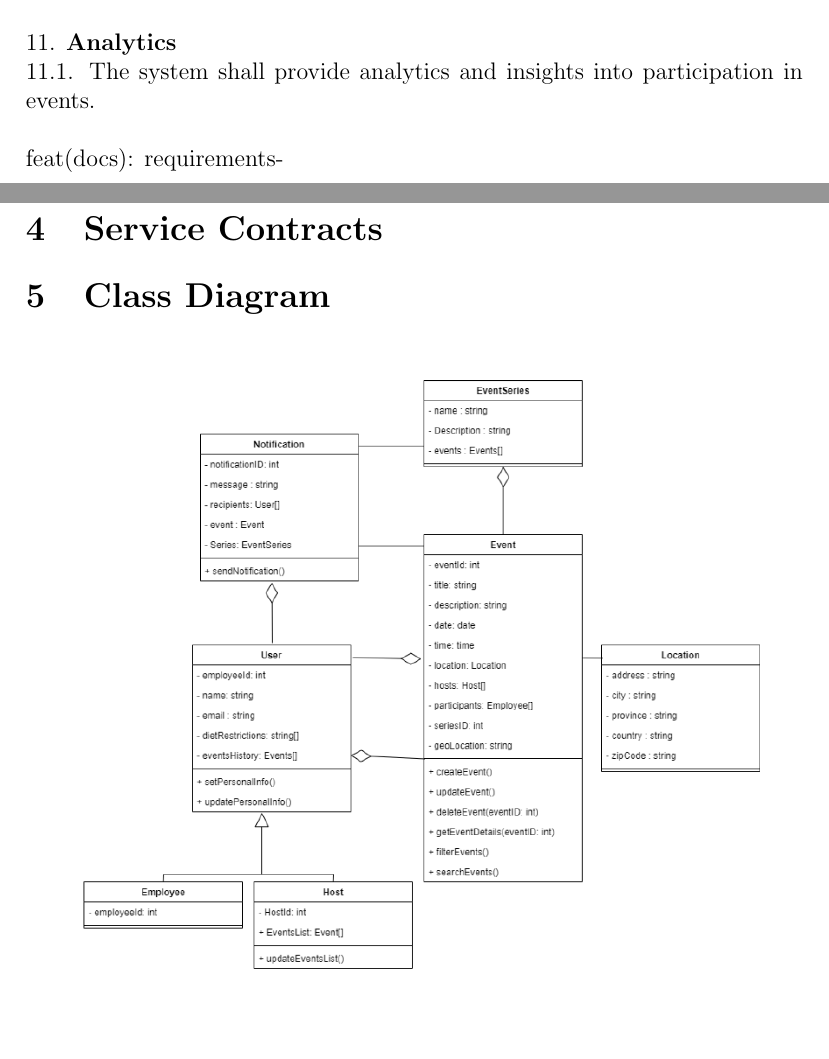
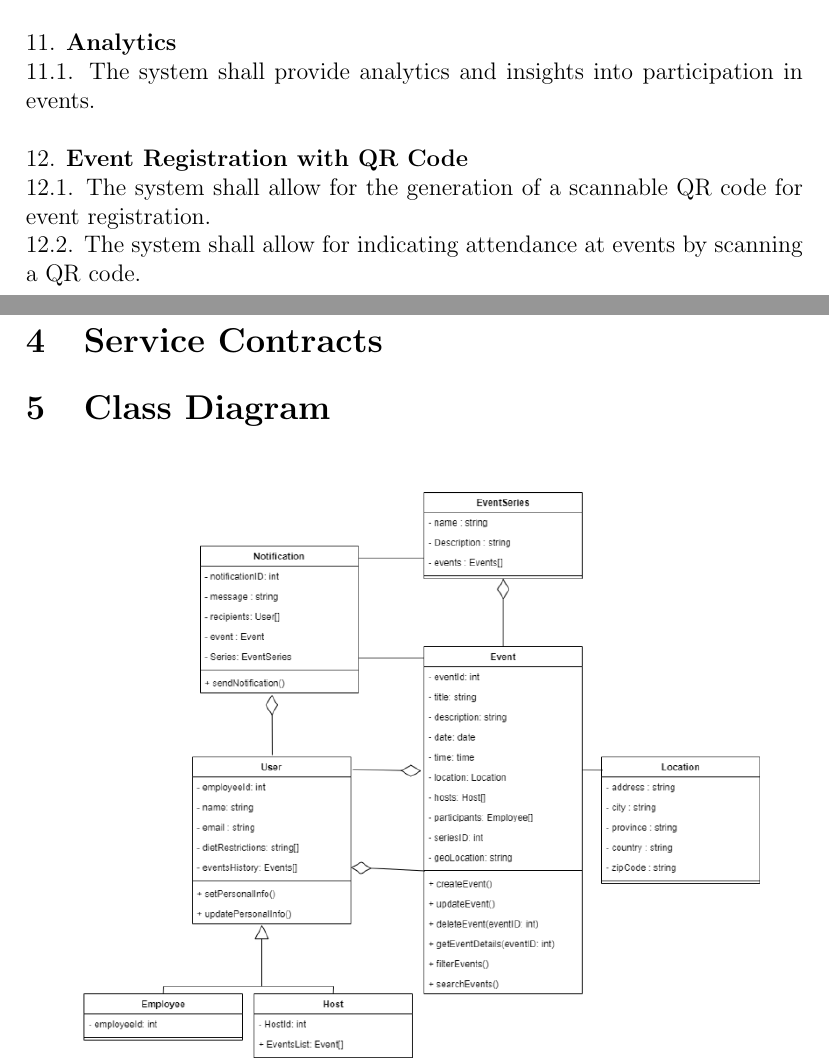
Before and after one commit to COS301-SE-2024/Events-System, a LaTeX document (documentation/docs.tex): two parts of pages 9 and 10 of 11, joined at a grey line, cut so that both start at the same text, the shorter picture padded with empty space. Compiled offline with pdfLaTeX.

Commit message:
feat(docs): requirements-qr code

```diff
--- a/documentation/docs.tex
+++ b/documentation/docs.tex
@@ -273,7 +273,10 @@ They also need the option to provide feedback on events they attend.
     10.2. The system shall allow for signing in and verifying credentials.\\\\
 11. \textbf{Analytics}\\
     11.1. The system shall provide analytics and insights into participation in events.\\\\
-    feat(docs): requirements-
+12. \textbf{Event Registration with QR Code}\\
+    12.1. The system shall allow for the generation of a scannable QR code for event registration.\\
+    12.2. The system shall allow for indicating attendance at events by scanning a QR code.\\
+
 \section{Service Contracts}
 \label{sec:service-contracts}
 
```
